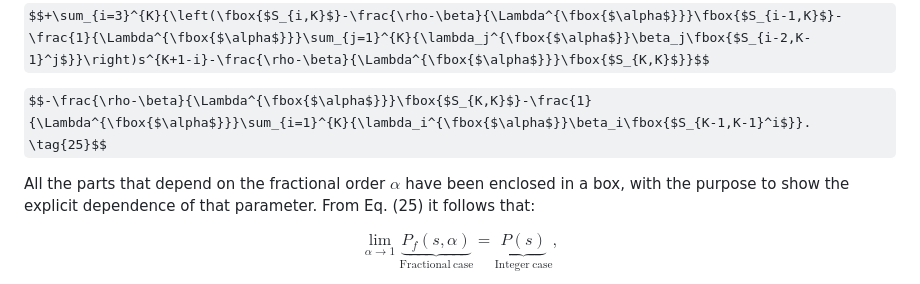
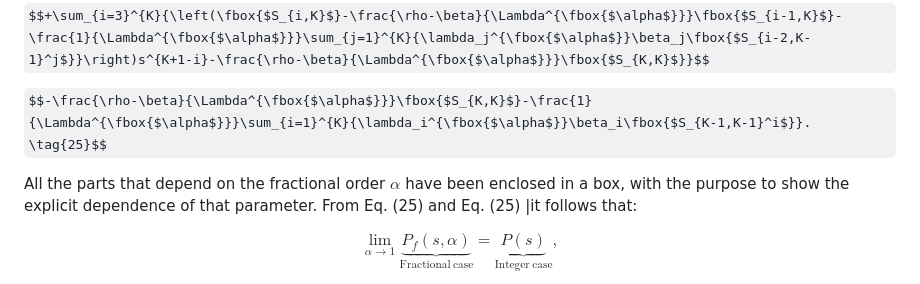
Before and after one commit to Cruz-Lopez-Carlos-Antonio/AnalyticalFNPKE, a Markdown page: README.md, the part around the change. Rendered like a GitHub page; some formulas as TeX source.

```diff
--- a/README.md
+++ b/README.md
@@ -133,7 +133,7 @@ $$+\sum_{i=3}^{K}{\left(\fbox{$S_{i,K}$}-\frac{\rho-\beta}{\Lambda^{\fbox{$\alph
 
 $$-\frac{\rho-\beta}{\Lambda^{\fbox{$\alpha$}}}\fbox{$S_{K,K}$}-\frac{1}{\Lambda^{\fbox{$\alpha$}}}\sum_{i=1}^{K}{\lambda_i^{\fbox{$\alpha$}}\beta_i\fbox{$S_{K-1,K-1}^i$}}. \tag{25}$$
 
-All the parts that depend on the fractional order $\alpha$ have been enclosed in a box, with the purpose to show the explicit dependence of that parameter. From Eq. (25) it follows that:
+All the parts that depend on the fractional order $\alpha$ have been enclosed in a box, with the purpose to show the explicit dependence of that parameter. From Eq. (25) and Eq. (25) |it follows that:
 
 $$\lim_{\alpha \rightarrow 1} \underbrace{P_f (s,\alpha)} _ {\mathrm{Fractional\ case}}=\underbrace{P(s)}_{\mathrm{Integer\ case}}, \tag{26}$$
 
```
